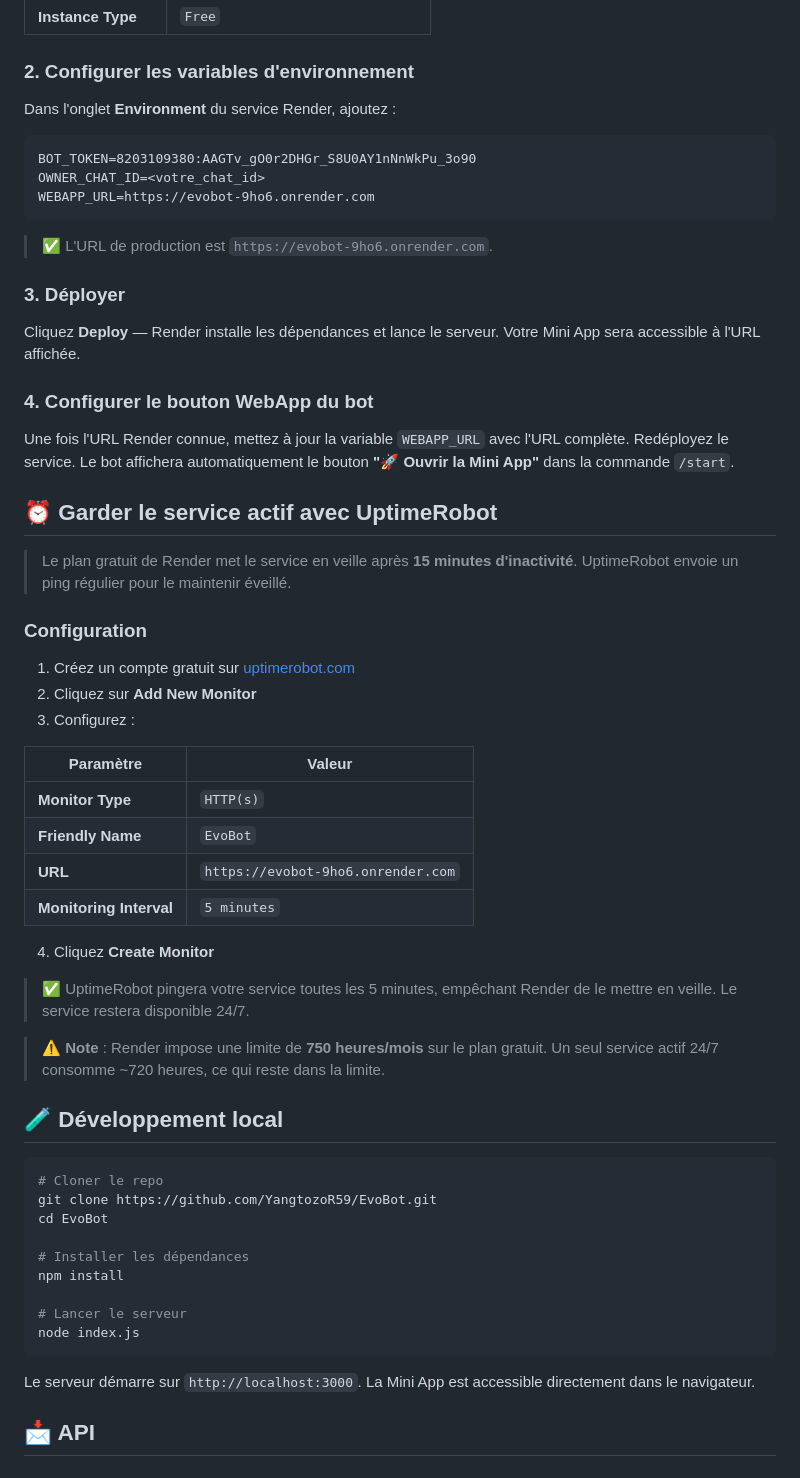
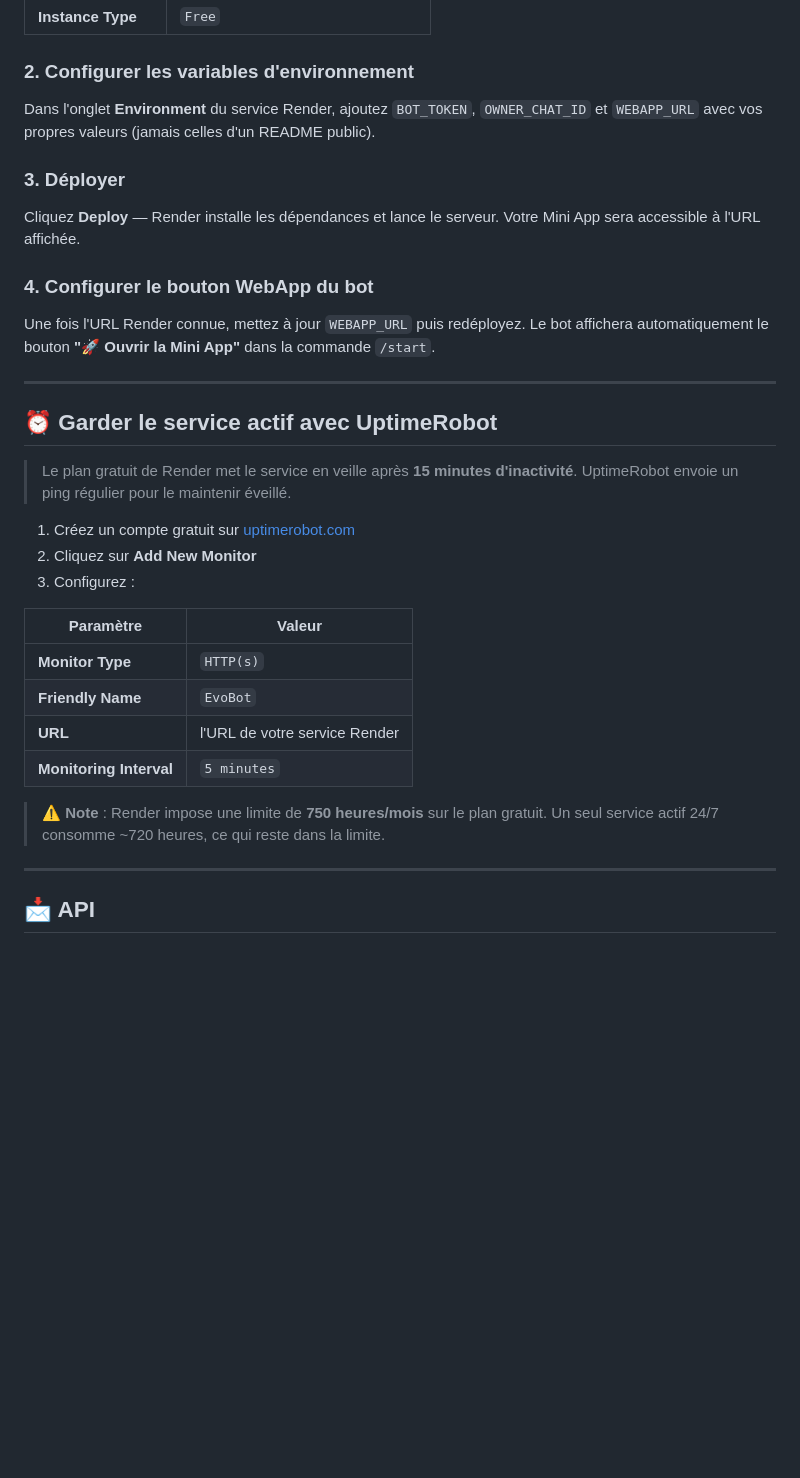
Before and after one commit to YangtozoR59/EvoBot, a Markdown page: README.md, the part around one of its changes. GitHub-like rendering; blank space fills up the shorter version.

````diff
--- a/README.md
+++ b/README.md
@@ -69,15 +178,7 @@ EvoBot/
 
 ### 2. Configurer les variables d'environnement
 
-Dans l'onglet **Environment** du service Render, ajoutez :
-
-```
-BOT_TOKEN=8203109380:AAGTv_gO0r2DHGr_S8U0AY1nNnWkPu_3o90
-OWNER_CHAT_ID=<votre_chat_id>
-WEBAPP_URL=https://evobot-9ho6.onrender.com
-```
-
-> ✅ L'URL de production est `https://evobot-9ho6.onrender.com`.
+Dans l'onglet **Environment** du service Render, ajoutez `BOT_TOKEN`, `OWNER_CHAT_ID` et `WEBAPP_URL` avec vos propres valeurs (jamais celles d'un README public).
 
 ### 3. Déployer
 
@@ -85,13 +186,13 @@ Cliquez **Deploy** — Render installe les dépendances et lance le serveur. Vot
 
 ### 4. Configurer le bouton WebApp du bot
 
-Une fois l'URL Render connue, mettez à jour la variable `WEBAPP_URL` avec l'URL complète. Redéployez le service. Le bot affichera automatiquement le bouton **"🚀 Ouvrir la Mini App"** dans la commande `/start`.
+Une fois l'URL Render connue, mettez à jour `WEBAPP_URL` puis redéployez. Le bot affichera automatiquement le bouton **"🚀 Ouvrir la Mini App"** dans la commande `/start`.
+
+---
 
 ## ⏰ Garder le service actif avec UptimeRobot
 
 > Le plan gratuit de Render met le service en veille après **15 minutes d'inactivité**. UptimeRobot envoie un ping régulier pour le maintenir éveillé.
-
-### Configuration
 
 1. Créez un compte gratuit sur [uptimerobot.com](https://uptimerobot.com)
 2. Cliquez sur **Add New Monitor**
@@ -101,30 +202,12 @@ Une fois l'URL Render connue, mettez à jour la variable `WEBAPP_URL` avec l'URL
 |---|---|
 | **Monitor Type** | `HTTP(s)` |
 | **Friendly Name** | `EvoBot` |
-| **URL** | `https://evobot-9ho6.onrender.com` |
+| **URL** | l'URL de votre service Render |
 | **Monitoring Interval** | `5 minutes` |
-
-4. Cliquez **Create Monitor**
-
-> ✅ UptimeRobot pingera votre service toutes les 5 minutes, empêchant Render de le mettre en veille. Le service restera disponible 24/7.
 
 > ⚠️ **Note** : Render impose une limite de **750 heures/mois** sur le plan gratuit. Un seul service actif 24/7 consomme ~720 heures, ce qui reste dans la limite.
 
-## 🧪 Développement local
-
-```bash
-# Cloner le repo
-git clone https://github.com/YangtozoR59/EvoBot.git
-cd EvoBot
-
-# Installer les dépendances
-npm install
-
-# Lancer le serveur
-node index.js
-```
-
-Le serveur démarre sur `http://localhost:3000`. La Mini App est accessible directement dans le navigateur.
+---
 
 ## 📩 API
 
````
Also changed, not shown: other parts of README.md (+137 -12 lines).
